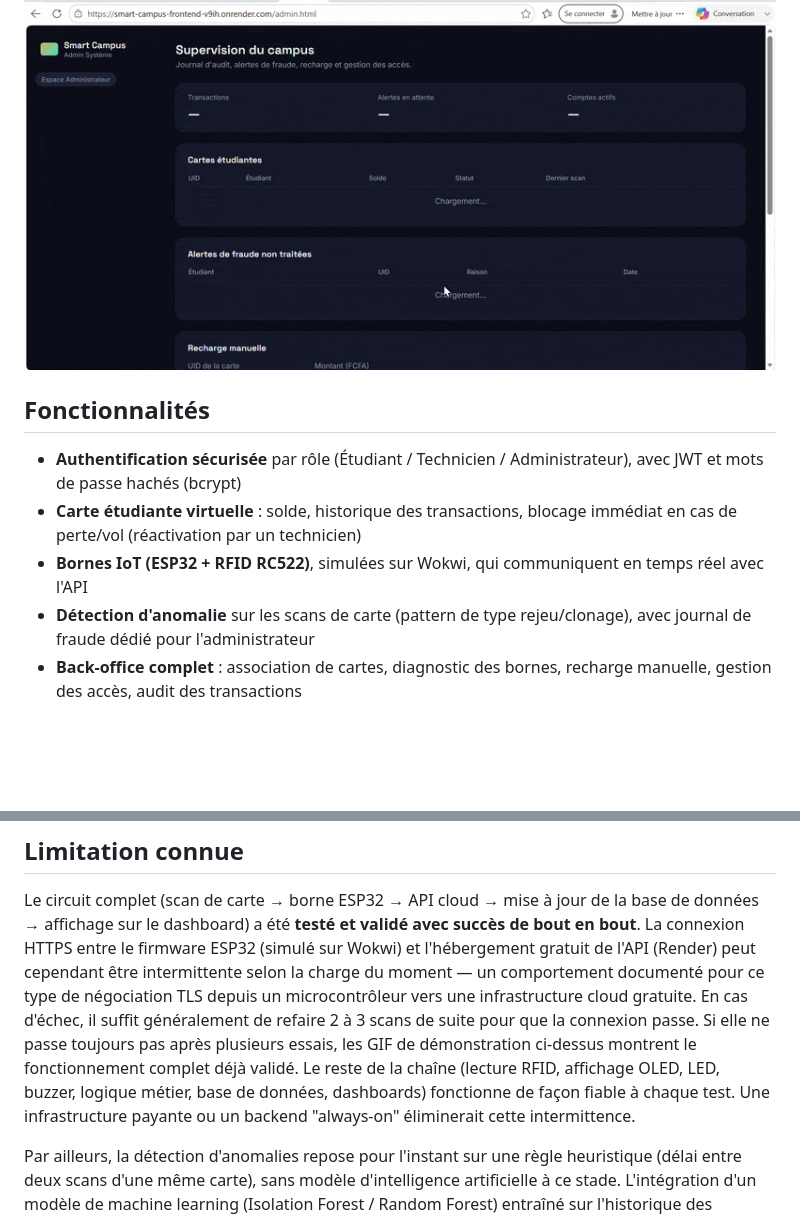
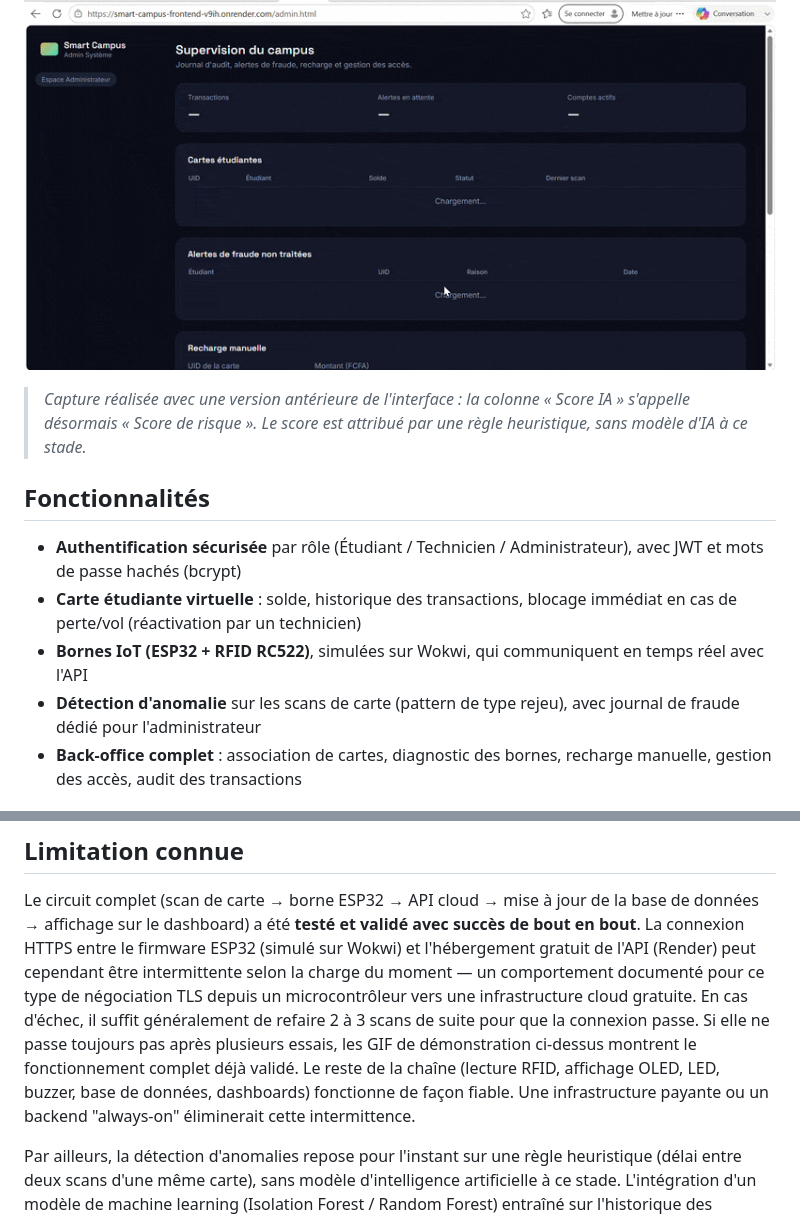
Before and after one commit to FatouGueye123/smart-campus, a Markdown page: README.md, 2 parts joined by grey strips. GitHub-like rendering; blank space fills up the shorter version.

Commit message:
README: précision sur la détection d'anomalies
Updated anomaly detection description to remove reference to cloning patterns.

```diff
--- a/README.md
+++ b/README.md
@@ -14,13 +14,14 @@ Technicien, Administrateur).
 ## Aperçu
 ![Démo du matériel Wokwi](docs/demo-materiel.gif)
 ![Démo de la plateforme](docs/demo-plateforme.gif)
+> *Capture réalisée avec une version antérieure de l'interface : la colonne « Score IA » s'appelle désormais « Score de risque ». Le score est attribué par une règle heuristique, sans modèle d'IA à ce stade.*
 
 ## Fonctionnalités
 
 - **Authentification sécurisée** par rôle (Étudiant / Technicien / Administrateur), avec JWT et mots de passe hachés (bcrypt)
 - **Carte étudiante virtuelle** : solde, historique des transactions, blocage immédiat en cas de perte/vol (réactivation par un technicien)
 - **Bornes IoT (ESP32 + RFID RC522)**, simulées sur Wokwi, qui communiquent en temps réel avec l'API
-- **Détection d'anomalie** sur les scans de carte (pattern de type rejeu/clonage), avec journal de fraude dédié pour l'administrateur
+- **Détection d'anomalie** sur les scans de carte (pattern de type rejeu), avec journal de fraude dédié pour l'administrateur
 - **Back-office complet** : association de cartes, diagnostic des bornes, recharge manuelle, gestion des accès, audit des transactions
 
 ## Architecture
@@ -75,8 +76,8 @@ cloud gratuite. En cas d'échec, il suffit généralement de refaire 2 à 3 scan
 de suite pour que la connexion passe. Si elle ne passe toujours pas après
 plusieurs essais, les GIF de démonstration ci-dessus montrent le
 fonctionnement complet déjà validé. Le reste de la chaîne (lecture RFID,
-affichage OLED, LED, buzzer, logique métier, base de données, dashboards)
-fonctionne de façon fiable à chaque test. Une infrastructure payante ou un
+affichage OLED, LED, buzzer, base de données, dashboards)
+fonctionne de façon fiable. Une infrastructure payante ou un
 backend "always-on" éliminerait cette intermittence.
 
 Par ailleurs, la détection d'anomalies repose pour l'instant sur une règle heuristique (délai entre deux scans d'une même carte), sans modèle d'intelligence artificielle à ce stade. L'intégration d'un modèle de machine learning (Isolation Forest / Random Forest) entraîné sur l'historique des transactions est une évolution prévue.
```
